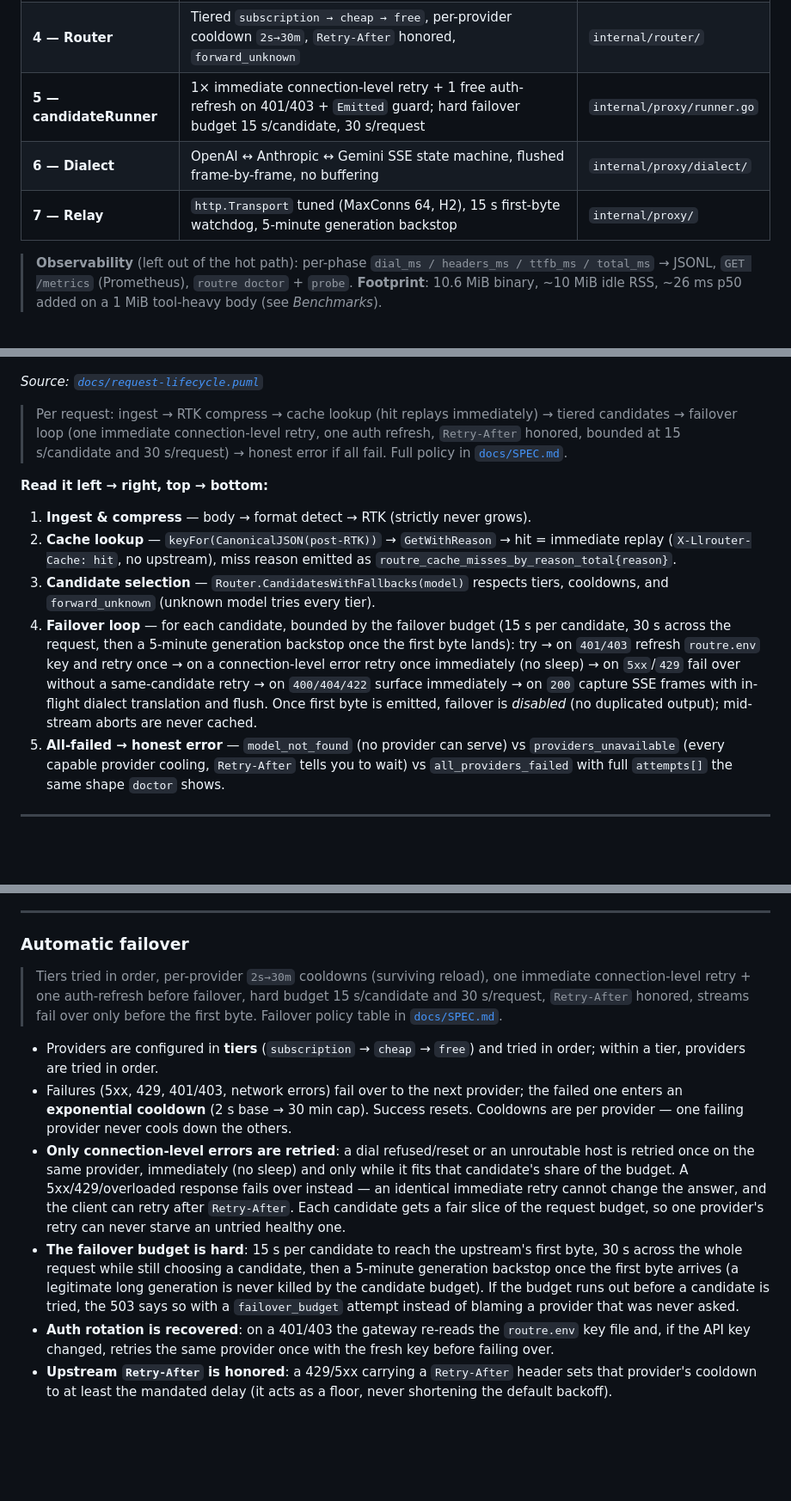
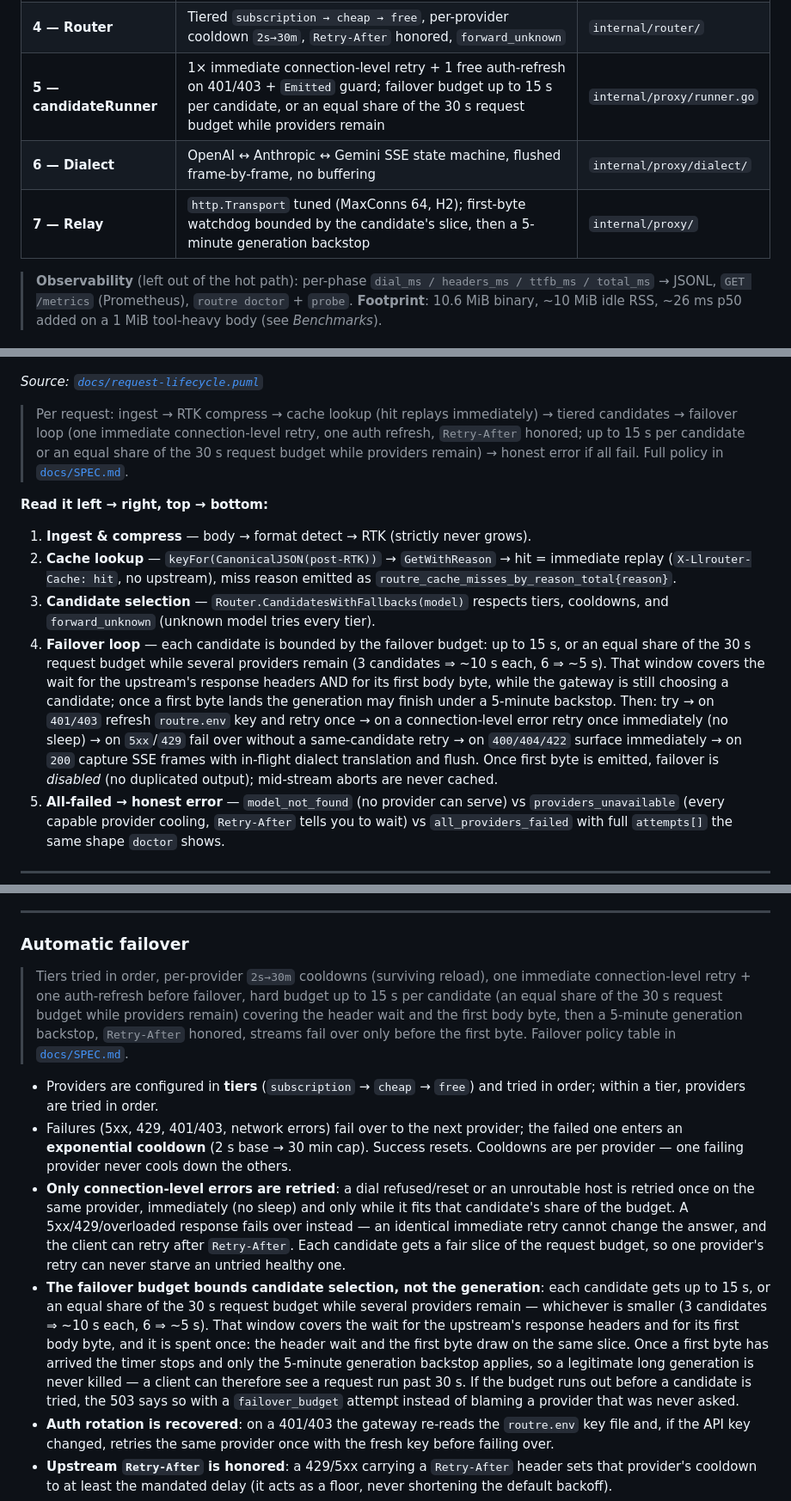
Before and after one commit to mariobgsp/routre, a Markdown page: README.md, 3 parts joined by grey strips. Shown at 86% size. Rendered like a GitHub page; blank space fills up the shorter version.

```diff
--- a/README.md
+++ b/README.md
@@ -307,9 +307,9 @@ opencode run --model <provider>/<model> "hello"
 | **2 — RTK** | 12 heuristic filters on `tool_result` bodies — ≥90% fewer tokens, fail-open, no LM, 500 B–10 MiB window | `internal/rtk/` |
 | **3 — Cache** | SHA-256 of canonical JSON (post-RTK) → LRU hit/miss; streaming & JSON never cross; `shape_mismatch` tracked | `internal/cache/` |
 | **4 — Router** | Tiered `subscription → cheap → free`, per-provider cooldown `2s→30m`, `Retry-After` honored, `forward_unknown` | `internal/router/` |
-| **5 — candidateRunner** | 1× immediate connection-level retry + 1 free auth-refresh on 401/403 + `Emitted` guard; hard failover budget 15 s/candidate, 30 s/request | `internal/proxy/runner.go` |
+| **5 — candidateRunner** | 1× immediate connection-level retry + 1 free auth-refresh on 401/403 + `Emitted` guard; failover budget up to 15 s per candidate, or an equal share of the 30 s request budget while providers remain | `internal/proxy/runner.go` |
 | **6 — Dialect** | OpenAI ↔ Anthropic ↔ Gemini SSE state machine, flushed frame-by-frame, no buffering | `internal/proxy/dialect/` |
-| **7 — Relay** | `http.Transport` tuned (MaxConns 64, H2), 15 s first-byte watchdog, 5-minute generation backstop | `internal/proxy/` |
+| **7 — Relay** | `http.Transport` tuned (MaxConns 64, H2); first-byte watchdog bounded by the candidate's slice, then a 5-minute generation backstop | `internal/proxy/` |
 <!-- markdownlint-enable MD060 -->
 
 > **Observability** (left out of the hot path): per-phase `dial_ms / headers_ms / ttfb_ms / total_ms` → JSONL, `GET /metrics` (Prometheus), `routre doctor` + `probe`. **Footprint**: 10.6 MiB binary, ~10 MiB idle RSS, ~26 ms p50 added on a 1 MiB tool-heavy body (see *Benchmarks*).
@@ -322,14 +322,14 @@ opencode run --model <provider>/<model> "hello"
 
 *Source: [`docs/request-lifecycle.puml`](docs/request-lifecycle.puml)*
 
-> Per request: ingest → RTK compress → cache lookup (hit replays immediately) → tiered candidates → failover loop (one immediate connection-level retry, one auth refresh, `Retry-After` honored, bounded at 15 s/candidate and 30 s/request) → honest error if all fail. Full policy in [`docs/SPEC.md`](docs/SPEC.md).
+> Per request: ingest → RTK compress → cache lookup (hit replays immediately) → tiered candidates → failover loop (one immediate connection-level retry, one auth refresh, `Retry-After` honored; up to 15 s per candidate or an equal share of the 30 s request budget while providers remain) → honest error if all fail. Full policy in [`docs/SPEC.md`](docs/SPEC.md).
 
 **Read it left → right, top → bottom:**
 
 1. **Ingest & compress** — body → format detect → RTK (strictly never grows).
 2. **Cache lookup** — `keyFor(CanonicalJSON(post-RTK))` → `GetWithReason` → hit = immediate replay (`X-Llrouter-Cache: hit`, no upstream), miss reason emitted as `routre_cache_misses_by_reason_total{reason}`.
 3. **Candidate selection** — `Router.CandidatesWithFallbacks(model)` respects tiers, cooldowns, and `forward_unknown` (unknown model tries every tier).
-4. **Failover loop** — for each candidate, bounded by the failover budget (15 s per candidate, 30 s across the request, then a 5-minute generation backstop once the first byte lands): try → on `401/403` refresh `routre.env` key and retry once → on a connection-level error retry once immediately (no sleep) → on `5xx`/`429` fail over without a same-candidate retry → on `400/404/422` surface immediately → on `200` capture SSE frames with in-flight dialect translation and flush. Once first byte is emitted, failover is *disabled* (no duplicated output); mid-stream aborts are never cached.
+4. **Failover loop** — each candidate is bounded by the failover budget: up to 15 s, or an equal share of the 30 s request budget while several providers remain (3 candidates ⇒ ~10 s each, 6 ⇒ ~5 s). That window covers the wait for the upstream's response headers AND for its first body byte, while the gateway is still choosing a candidate; once a first byte lands the generation may finish under a 5-minute backstop. Then: try → on `401/403` refresh `routre.env` key and retry once → on a connection-level error retry once immediately (no sleep) → on `5xx`/`429` fail over without a same-candidate retry → on `400/404/422` surface immediately → on `200` capture SSE frames with in-flight dialect translation and flush. Once first byte is emitted, failover is *disabled* (no duplicated output); mid-stream aborts are never cached.
 5. **All-failed → honest error** — `model_not_found` (no provider can serve) vs `providers_unavailable` (every capable provider cooling, `Retry-After` tells you to wait) vs `all_providers_failed` with full `attempts[]` the same shape `doctor` shows.
 
 ---
@@ -352,7 +352,7 @@ opencode run --model <provider>/<model> "hello"
 
 ### Automatic failover
 
-> Tiers tried in order, per-provider `2s→30m` cooldowns (surviving reload), one immediate connection-level retry + one auth-refresh before failover, hard budget 15 s/candidate and 30 s/request, `Retry-After` honored, streams fail over only before the first byte. Failover policy table in [`docs/SPEC.md`](docs/SPEC.md).
+> Tiers tried in order, per-provider `2s→30m` cooldowns (surviving reload), one immediate connection-level retry + one auth-refresh before failover, hard budget up to 15 s per candidate (an equal share of the 30 s request budget while providers remain) covering the header wait and the first body byte, then a 5-minute generation backstop, `Retry-After` honored, streams fail over only before the first byte. Failover policy table in [`docs/SPEC.md`](docs/SPEC.md).
 
 - Providers are configured in **tiers** (`subscription` → `cheap` → `free`)
   and tried in order; within a tier, providers are tried in order.
@@ -367,12 +367,16 @@ opencode run --model <provider>/<model> "hello"
   retry cannot change the answer, and the client can retry after
   `Retry-After`. Each candidate gets a fair slice of the request budget, so
   one provider's retry can never starve an untried healthy one.
-- **The failover budget is hard**: 15 s per candidate to reach the upstream's
-  first byte, 30 s across the whole request while still choosing a candidate,
-  then a 5-minute generation backstop once the first byte arrives (a
-  legitimate long generation is never killed by the candidate budget). If the
-  budget runs out before a candidate is tried, the 503 says so with a
-  `failover_budget` attempt instead of blaming a provider that was never
+- **The failover budget bounds candidate selection, not the generation**: each
+  candidate gets up to 15 s, or an equal share of the 30 s request budget while
+  several providers remain — whichever is smaller (3 candidates ⇒ ~10 s each,
+  6 ⇒ ~5 s). That window covers the wait for the upstream's response headers
+  and for its first body byte, and it is spent once: the header wait and the
+  first byte draw on the same slice. Once a first byte has arrived the timer
+  stops and only the 5-minute generation backstop applies, so a legitimate long
+  generation is never killed — a client can therefore see a request run past
+  30 s. If the budget runs out before a candidate is tried, the 503 says so with
+  a `failover_budget` attempt instead of blaming a provider that was never
   asked.
 - **Auth rotation is recovered**: on a 401/403 the gateway re-reads the
   `routre.env` key file and, if the API key changed, retries the same
```
Also changed, not shown: CHANGELOG.md (+37 -0 lines).
